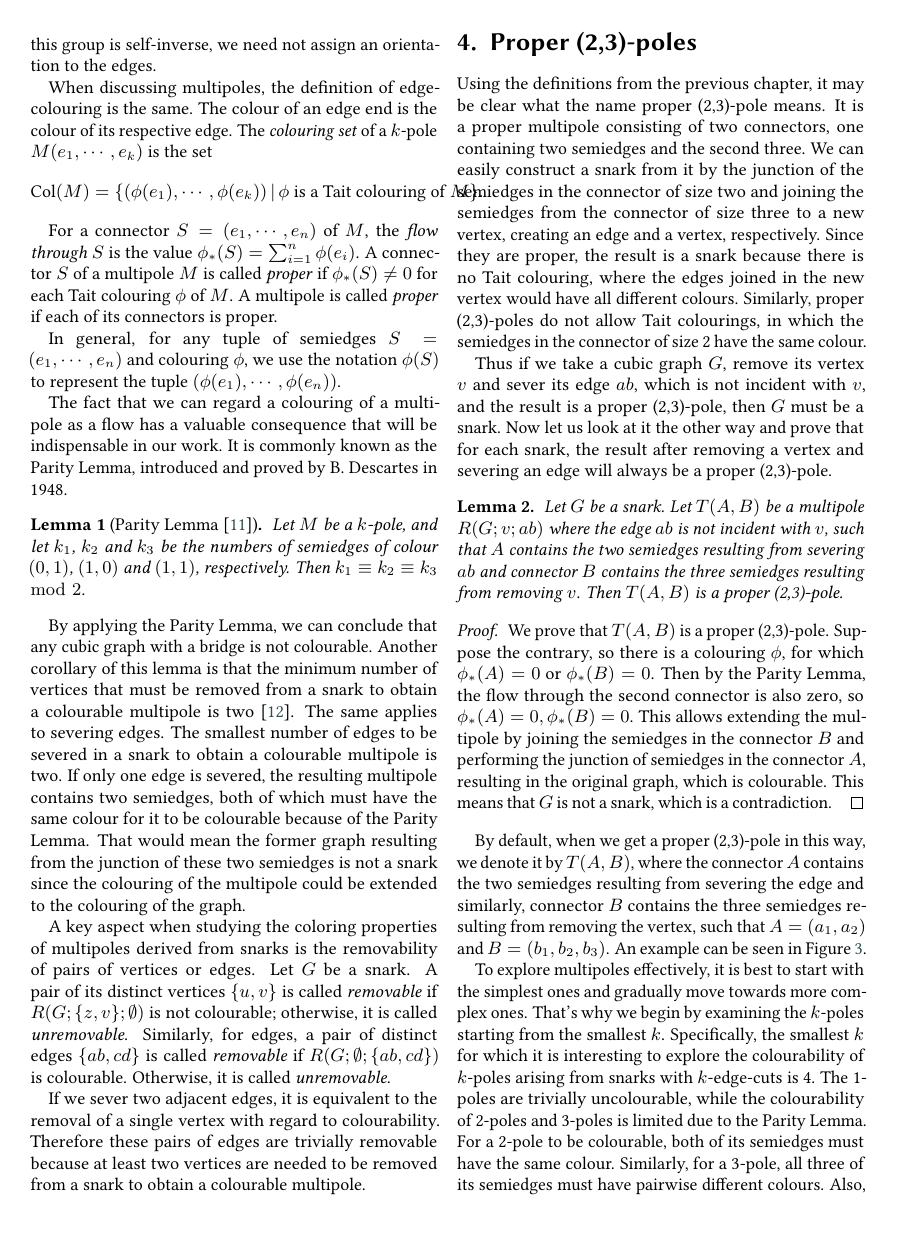
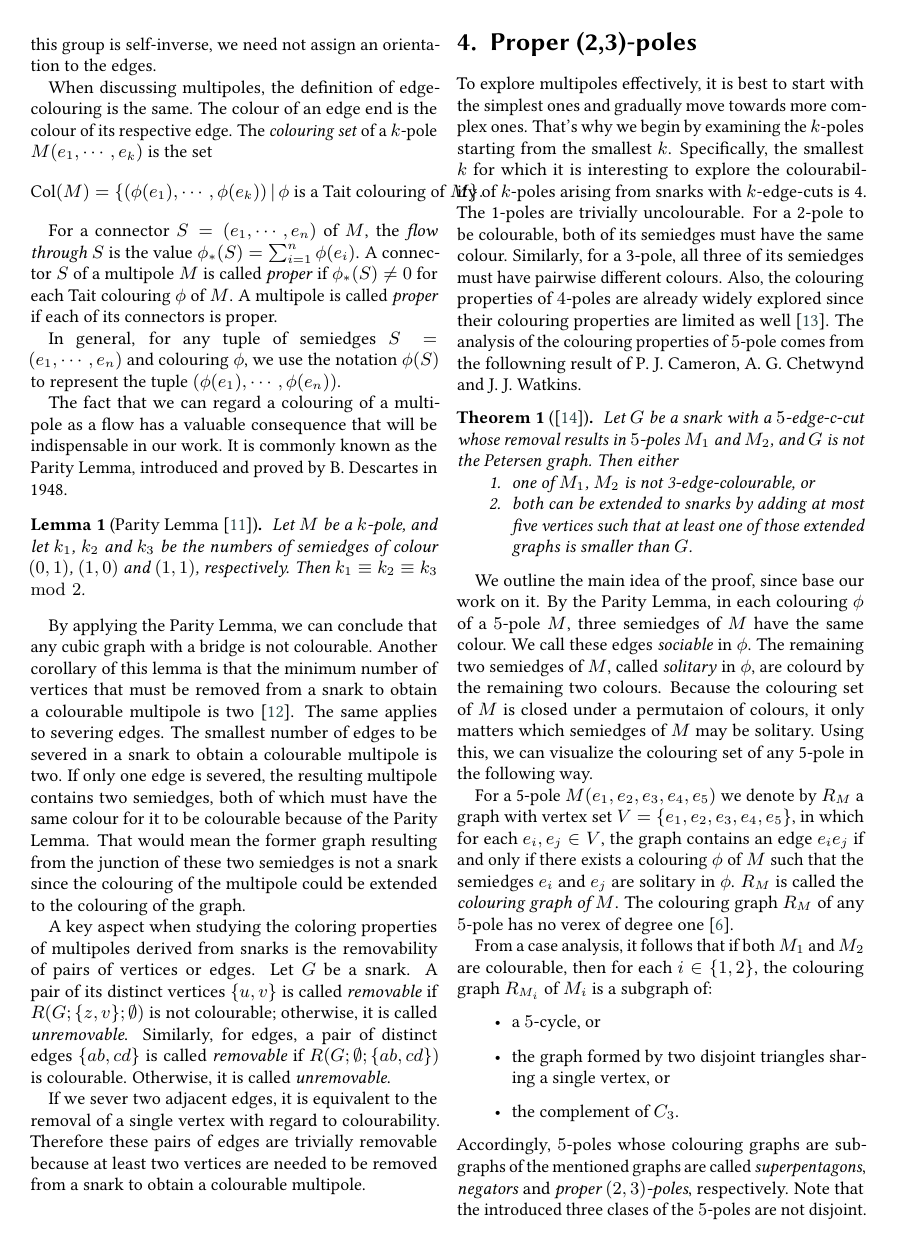
Before and after one commit to erehulka/proper23poles-itat23, a LaTeX document (main.tex, which reads chapters/20-proper23poles.tex): page 4 of 11 before the commit and page 4 of 10 after it. Compiled offline with pdfLaTeX; a LaTeX package or settings file that is missing is left out.

Commit message:
Update 20-proper23poles.tex

```diff
--- a/chapters/20-proper23poles.tex
+++ b/chapters/20-proper23poles.tex
@@ -1,3 +1,48 @@
 \section{Proper (2,3)-poles}\label{ch:proper-23-poles}
 
-Using the definitions from the previous chapter, it may be clear what the name proper (2,3)-pole means. It is a proper multipole consisting of two connectors, one containing two semiedges and the second three. We can easily construct a snark from it by the~junction of the semiedges in the connector of size two and joining the semiedges from the connector of size three to a new vertex, creating an edge and a vertex, respectively. Since they are proper, the result is a snark because there is no Tait colouring, where the edges joined in the new vertex would have all different colours. Similarly, proper (2,3)-poles do not allow Tait colourings, in which the semiedges in the connector of size 2 have the same colour.
+
+
+To explore multipoles effectively, it is best to start with the simplest ones and gradually move towards more complex ones. That's why we begin by examining the $k$-poles starting from the smallest $k$. Specifically, the smallest $k$ for which it is interesting to explore the colourability of $k$-poles arising from snarks with $k$-edge-cuts is 4.
+The~1-poles are trivially uncolourable.
+For a 2-pole to be colourable, both of its semiedges must have the same colour.
+Similarly, for a 3-pole, all three of its semiedges must have pairwise different colours. Also, the colouring properties of $4$-poles are already widely explored since their colouring properties are limited as well \cite{ChladnyFactorisation}.
+The analysis of the colouring properties of $5$-pole comes from the followning result of P. J. Cameron, A. G. Chetwynd and J. J. Watkins.
+
+\begin{theorem}[\cite{Cameron1987}]
+	Let $G$ be a snark with a $5$-edge-c-cut whose removal results in $5$-poles $M_1$ and $M_2$, and $G$ is not the Petersen graph. Then either
+	\begin{enumerate}[nolistsep]
+		\item one of $M_1$, $M_2$ is not 3-edge-colourable, or
+		\item both can be extended to snarks by adding at most five vertices such that at least one of those extended graphs is smaller than $G$.
+	\end{enumerate}
+\end{theorem}
+
+We outline the main idea of the proof, since base our work on it. By the Parity Lemma, in each colouring $\phi$ of a $5$-pole $M$, three semiedges of $M$ have the same colour. We call these edges \textit{sociable} in $\phi$. The remaining two semiedges of $M$, called \emph{solitary} in $\phi$, are colourd by the remaining two colours.
+Because the colouring set of $M$ is closed under a permutaion of colours, it only matters which semiedges of $M$ may be solitary. Using this, we can visualize the colouring set of any 5-pole in the following way.
+% Trochu iný návrh riadku vyššie:
+%Since the colouring set of $M$ is closed under a permutaion of colours, we can decsribe $\text{col}(M)$ by specifying all pairs of semiedges of $M$ that are solitary in some colouring of $M$.
+
+For a 5-pole $M(e_1,e_2,e_3,e_4,e_5)$ we denote by $R_M$ a graph with vertex set $V=\{e_1,e_2,e_3,e_4,e_5\}$, in which for each $e_i,e_j\in V$, the graph contains an edge $e_ie_j$ if and only if there exists a colouring $\phi$ of $M$ such that the semiedges $e_i$ and $e_j$ are solitary in $\phi$. $R_M$ is called the \textit{colouring graph of $M$}.
+The colouring graph $R_M$ of any $5$-pole has no verex of degree one \cite{Preissmann1983}.
+
+%There may seem to be many possible colourings of proper (2,3)-poles, as, in theory, each subset of C represents a different colouring set. However, we will show that not each of these subsets can be attained.
+
+%Let $M$ be a multipole, $\phi_1$ and $\phi_2$ colourings of $M$ such that $\phi_1$ uses $C=\{c_1,c_2,c_3\}$ as the set of colours and $\phi_2$ uses $D=\{d_1,d_2,d_3\}$. We say that $\phi_1$ and $\phi_2$ are \textit{isomorphic} if there exists a bijection $f\colon C\rightarrow D$ and for each edge $e$ from $E(M)$ $\phi_2(e)=f(\phi_1(e))$.
+
+%Let $M$ be any $5$-pole. First, we can see that because of colouring isomorphism, if one colouring can be attained, then the colouring set of $M$ must contain this colouring along with all possible isomorphic colourings to the first one. Also, we can get a new colouring using the interchange of colours on a chain.
+
+%\begin{lemma}[\cite{Preissmann1983}]
+%	Let $M$ be a 5-pole and $\phi$ a colouring of $M$. Let $p$ and $q$ be its two solitary semiedges in $\phi$. Then there exists a sociable semiedge $p'$ and another colouring of $M$, in which $p'$ and $q$ are solitary.
+%	\label{lem:solitary}
+%\end{lemma}
+%
+%The idea behind the proof is that if $p$ has colour 1 and $q$ colour 2, we take into account a subgraph of $M$ formed by the edges with colours 1 and 3. In this partial graph, there is a path, which is called a (Kempe) chain, in which the extremities are $p$~and a~sociable semiedge $p'$. By the interchange of colours 1 and 3 along this chain, we obtain a new colouring of $M$ in which $p'$ and $q$ are solitary.
+
+%Let $T$ be a 5-pole and $\phi$ its colouring. Then let $p$ and $q$ be its two solitary semiedges in this colouring, $2$ the colour of $p$ and $3$ the colour of $q$. In the partial graph $T'$ formed by the edges of colours $1$ and $2$ there is a chain which extremities are $p$ and a sociable semiedge $p_1$. By the interchange of colours $1$ and $2$ along this chain. we obtain a new colouring of $T$ in which $p_1$ and $q$ are solitary.
+
+From a case analysis, it follows that if both $M_1$ and $M_2$ are colourable, then for each $i \in \{1, 2\}$, the colouring graph $R_{M_i}$ of $M_i$ is a subgraph of:
+\begin{itemize}
+\item a $5$-cycle, or
+\item the graph formed by two disjoint triangles sharing a single vertex, or
+\item the complement of $C_3$.
+\end{itemize}
+Accordingly, $5$-poles whose colouring graphs are subgraphs of the mentioned graphs are called \textit{superpentagons}, \textit{negators} and \textit{proper $(2 ,3)$-poles}, respectively. Note that the introduced three clases of the $5$-poles are not disjoint.
@@ -21,4 +79,3 @@ By default, when we get a proper (2,3)-pole in this way, we denote it by $T(A,B)
 	\label{fig:23-pole-example}
 \end{figure*}
 
-To explore multipoles effectively, it is best to start with the simplest ones and gradually move towards more complex ones. That's why we begin by examining the $k$-poles starting from the smallest $k$. Specifically, the smallest $k$ for which it is interesting to explore the colourability of $k$-poles arising from snarks with $k$-edge-cuts is 4. The~1-poles are trivially uncolourable, while the colourability of 2-poles and 3-poles is limited due to the Parity Lemma. For a 2-pole to be colourable, both of its semiedges must have the same colour. Similarly, for a 3-pole, all three of its semiedges must have pairwise different colours. Also, the colouring properties of $4$-poles are already widely explored since their colouring properties are limited as well \cite{ChladnyFactorisation}. That is why we have moved to explore $5$-poles. The motivation to explore specifically the colouring properties of proper (2,3)-poles comes from the fact that proper (2,3)-poles are one of three types of interesting 5-poles resulting from snarks, based on their colouring properties. We can introduce a theorem from an article by P. J. Cameron, A. G. Chetwynd and J. J. Watkins, proving that this is true.
```
Also changed, not shown: chapters/20-proper23poles.tex (54 more changed lines).
